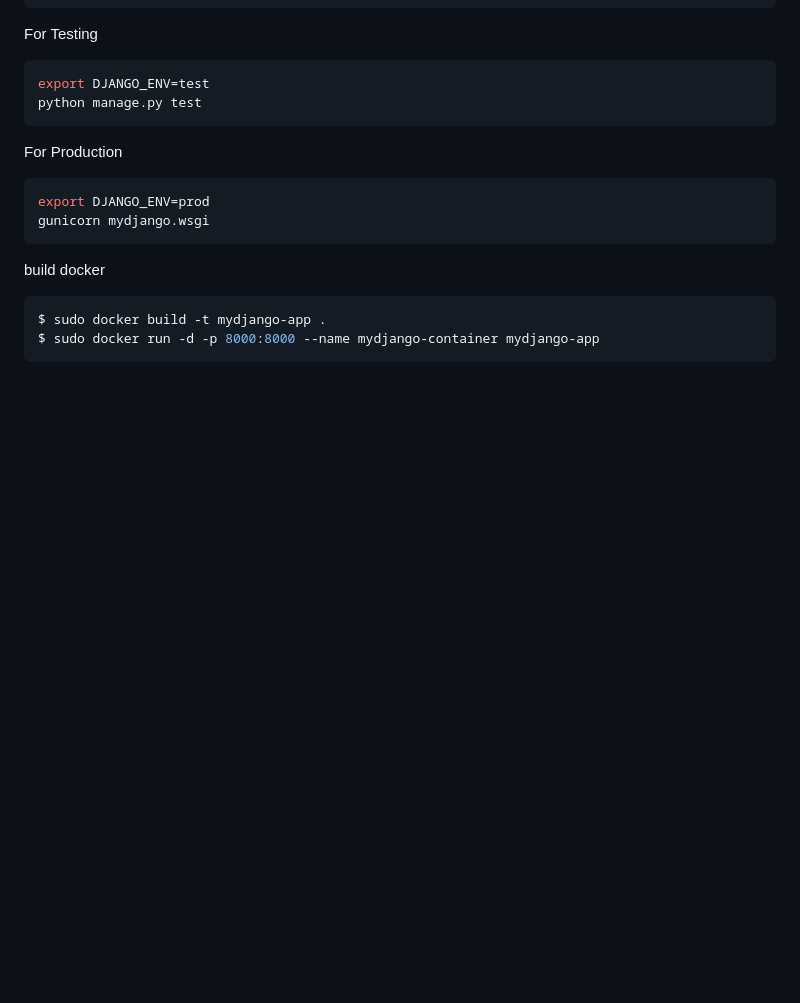
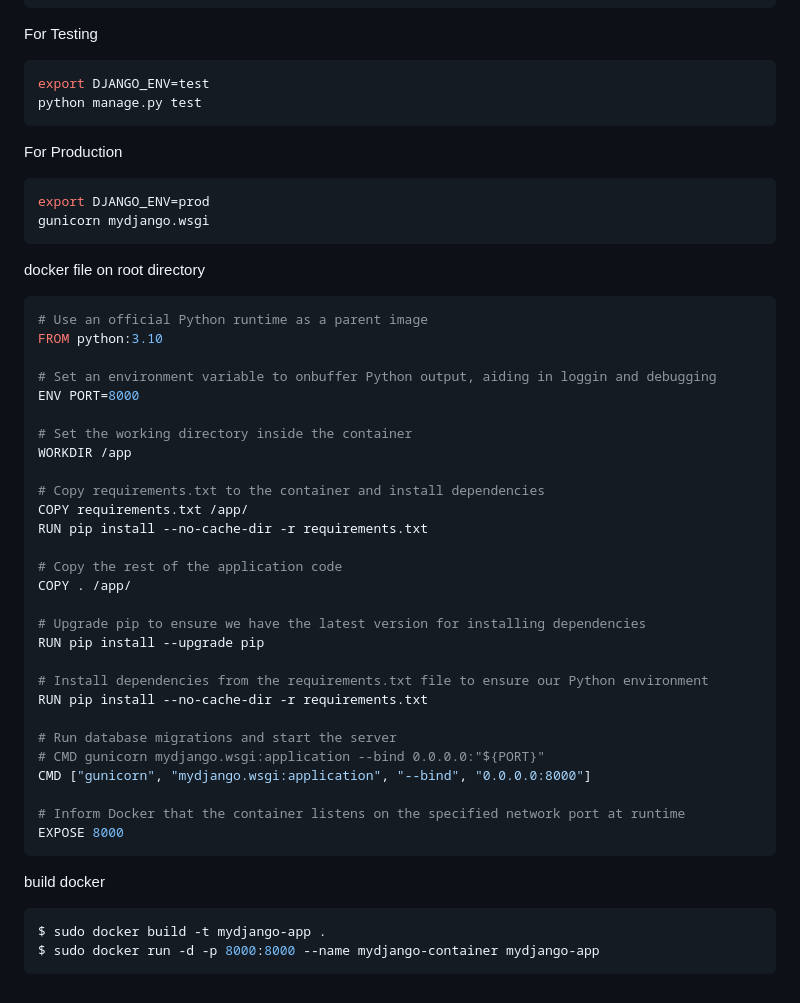
Before and after one commit to mytute/django-project, a Markdown page: README.md, the part around the change. Drawn GitHub-style; blank space fills up the shorter version.

````diff
--- a/README.md
+++ b/README.md
@@ -179,6 +179,39 @@ For Production
 export DJANGO_ENV=prod
 gunicorn mydjango.wsgi
 ```
+
+docker file  on root directory
+```bash
+# Use an official Python runtime as a parent image
+FROM python:3.10
+
+# Set an environment variable to onbuffer Python output, aiding in loggin and debugging
+ENV PORT=8000
+
+# Set the working directory inside the container
+WORKDIR /app
+
+# Copy requirements.txt to the container and install dependencies
+COPY requirements.txt /app/
+RUN pip install --no-cache-dir -r requirements.txt
+
+# Copy the rest of the application code
+COPY . /app/
+
+# Upgrade pip to ensure we have the latest version for installing dependencies
+RUN pip install --upgrade pip
+
+# Install dependencies from the requirements.txt file to ensure our Python environment
+RUN pip install --no-cache-dir -r requirements.txt
+
+# Run database migrations and start the server
+# CMD gunicorn mydjango.wsgi:application --bind 0.0.0.0:"${PORT}"
+CMD ["gunicorn", "mydjango.wsgi:application", "--bind", "0.0.0.0:8000"]
+
+# Inform Docker that the container listens on the specified network port at runtime
+EXPOSE 8000
+```
+
 build docker
 ```bash
 $ sudo docker build -t mydjango-app .
````
